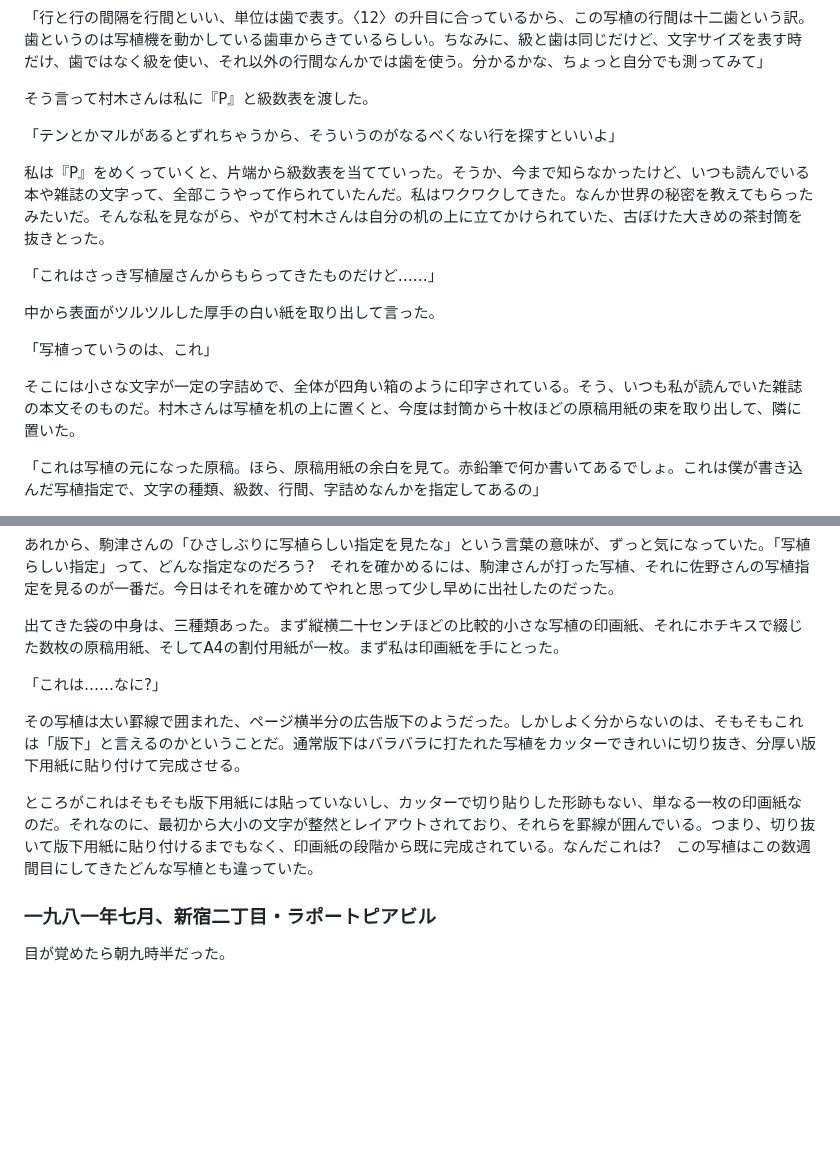
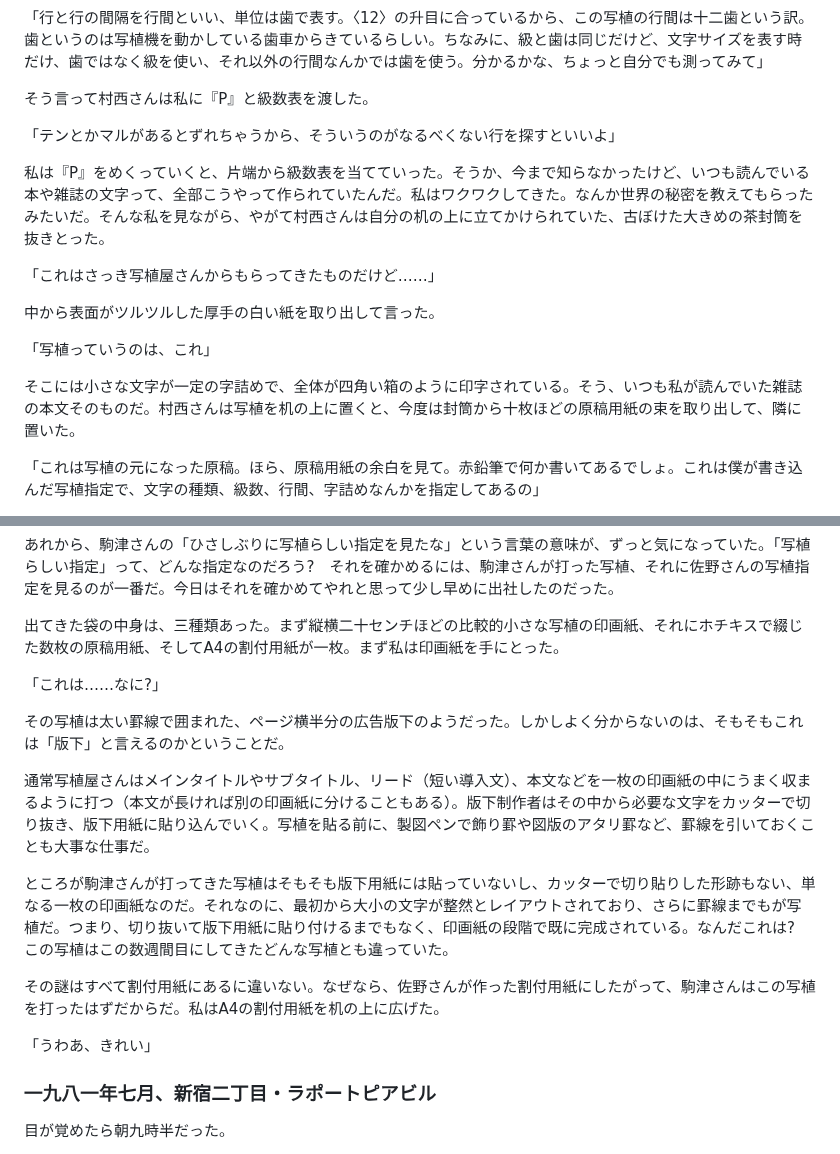
Before and after one commit to ogwata/tategumi, a Markdown page: syasyokuya.md, 2 parts joined by grey strips. Drawn GitHub-style; blank space fills up the shorter version.

```diff
--- a/syasyokuya.md
+++ b/syasyokuya.md
@@ -83,11 +83,11 @@ lang: 'ja'
 
 「行と行の間隔を行間といい、単位は歯で表す。〈<span style="text-combine-upright: all">12</span>〉の升目に合っているから、この写植の行間は十二歯という訳。歯というのは写植機を動かしている歯車からきているらしい。ちなみに、級と歯は同じだけど、文字サイズを表す時だけ、歯ではなく級を使い、それ以外の行間なんかでは歯を使う。分かるかな、ちょっと自分でも測ってみて」
 
-そう言って村木さんは私に『<span style="text-combine-upright: all">P</span>』と級数表を渡した。
+そう言って村西さんは私に『<span style="text-combine-upright: all">P</span>』と級数表を渡した。
 
 「テンとかマルがあるとずれちゃうから、そういうのがなるべくない行を探すといいよ」
 
-私は『<span style="text-combine-upright: all">P</span>』をめくっていくと、片端から級数表を当てていった。そうか、今まで知らなかったけど、いつも読んでいる本や雑誌の文字って、全部こうやって作られていたんだ。私はワクワクしてきた。なんか世界の秘密を教えてもらったみたいだ。そんな私を見ながら、やがて村木さんは自分の机の上に立てかけられていた、古ぼけた大きめの茶封筒を抜きとった。
+私は『<span style="text-combine-upright: all">P</span>』をめくっていくと、片端から級数表を当てていった。そうか、今まで知らなかったけど、いつも読んでいる本や雑誌の文字って、全部こうやって作られていたんだ。私はワクワクしてきた。なんか世界の秘密を教えてもらったみたいだ。そんな私を見ながら、やがて村西さんは自分の机の上に立てかけられていた、古ぼけた大きめの茶封筒を抜きとった。
 
 「これはさっき写植屋さんからもらってきたものだけど……」
 
@@ -95,7 +95,7 @@ lang: 'ja'
 
 「写植っていうのは、これ」
 
-そこには小さな文字が一定の字詰めで、全体が四角い箱のように印字されている。そう、いつも私が読んでいた雑誌の本文そのものだ。村木さんは写植を机の上に置くと、今度は封筒から十枚ほどの原稿用紙の束を取り出して、隣に置いた。
+そこには小さな文字が一定の字詰めで、全体が四角い箱のように印字されている。そう、いつも私が読んでいた雑誌の本文そのものだ。村西さんは写植を机の上に置くと、今度は封筒から十枚ほどの原稿用紙の束を取り出して、隣に置いた。
 
 「これは写植の元になった原稿。ほら、原稿用紙の余白を見て。赤鉛筆で何か書いてあるでしょ。これは僕が書き込んだ写植指定で、文字の種類、級数、行間、字詰めなんかを指定してあるの」
 
@@ -173,9 +173,18 @@ lang: 'ja'
 
 「これは……なに<span style="text-combine-upright: all">?</span>」
 
-その写植は太い罫線で囲まれた、ページ横半分の広告版下のようだった。しかしよく分からないのは、そもそもこれは「版下」と言えるのかということだ。通常版下はバラバラに打たれた写植をカッターできれいに切り抜き、分厚い版下用紙に貼り付けて完成させる。
+その写植は太い罫線で囲まれた、ページ横半分の広告版下のようだった。しかしよく分からないのは、そもそもこれは「版下」と言えるのかということだ。
 
-ところがこれはそもそも版下用紙には貼っていないし、カッターで切り貼りした形跡もない、単なる一枚の印画紙なのだ。それなのに、最初から大小の文字が整然とレイアウトされており、それらを罫線が囲んでいる。つまり、切り抜いて版下用紙に貼り付けるまでもなく、印画紙の段階から既に完成されている。なんだこれは<span style="text-combine-upright: all">?</span>　この写植はこの数週間目にしてきたどんな写植とも違っていた。
+通常写植屋さんはメインタイトルやサブタイトル、リード（短い導入文）、本文などを一枚の印画紙の中にうまく収まるように打つ（本文が長ければ別の印画紙に分けることもある）。版下制作者はその中から必要な文字をカッターで切り抜き、版下用紙に貼り込んでいく。写植を貼る前に、製図ペンで飾り罫や図版のアタリ罫など、罫線を引いておくことも大事な仕事だ。
+
+
+
+
+ところが駒津さんが打ってきた写植はそもそも版下用紙には貼っていないし、カッターで切り貼りした形跡もない、単なる一枚の印画紙なのだ。それなのに、最初から大小の文字が整然とレイアウトされており、さらに罫線までもが写植だ。つまり、切り抜いて版下用紙に貼り付けるまでもなく、印画紙の段階で既に完成されている。なんだこれは<span style="text-combine-upright: all">?</span>　この写植はこの数週間目にしてきたどんな写植とも違っていた。
+
+その謎はすべて割付用紙にあるに違いない。なぜなら、佐野さんが作った割付用紙にしたがって、駒津さんはこの写植を打ったはずだからだ。私は<span style="text-combine-upright: all">A</span><span style="text-combine-upright: all">4</span>の割付用紙を机の上に広げた。
+
+「うわあ、きれい」
 
 ### 一九八一年七月、新宿二丁目・ラポートピアビル
 
```
Also changed, not shown: other parts of syasyokuya.md (+9 -9 lines).
